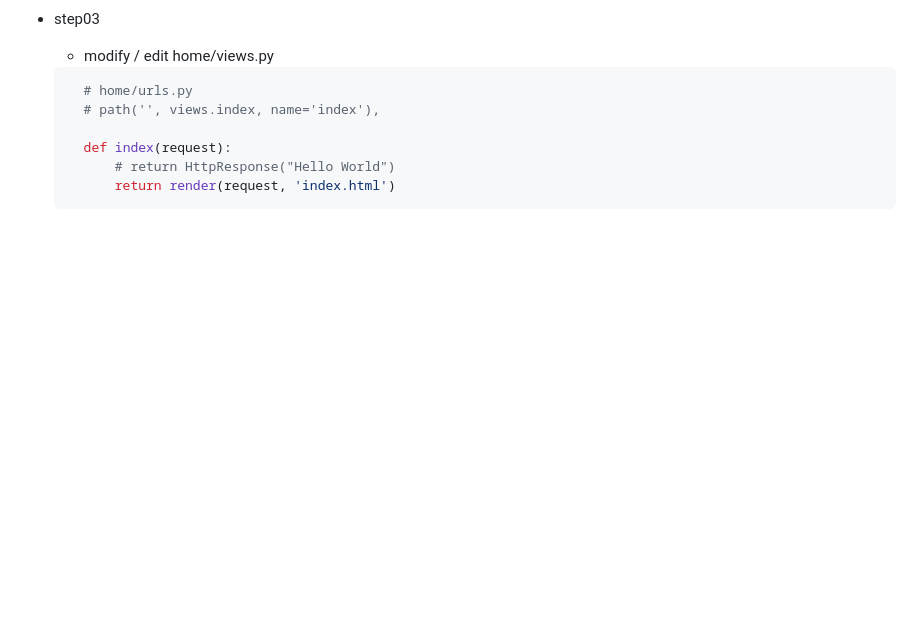
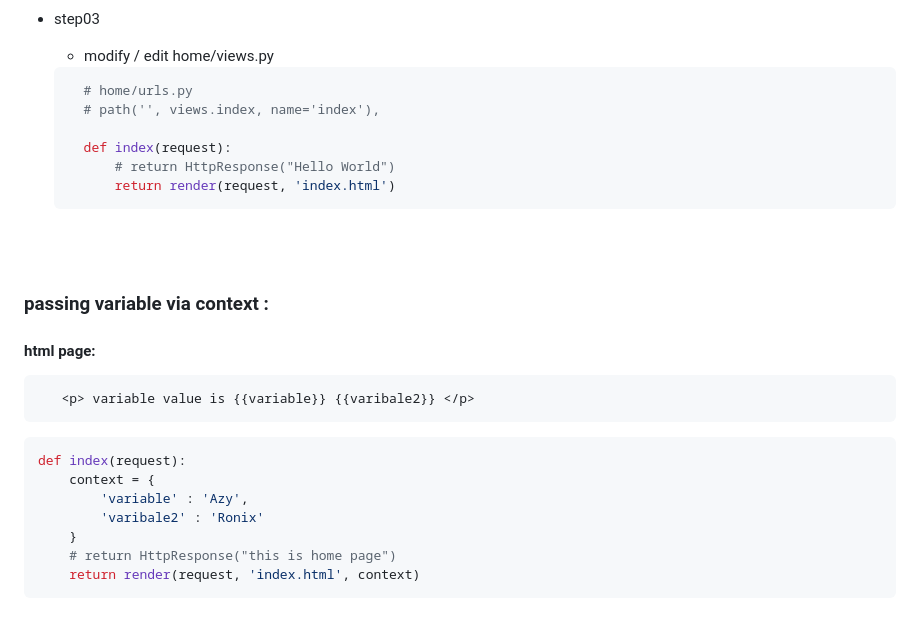
Before and after one commit to aashuprasad04/Django, a Markdown page: understanding/README.md, the part around the change. Rendered like a GitHub page; blank space fills up the shorter version.

````diff
--- a/understanding/README.md
+++ b/understanding/README.md
@@ -198,3 +198,19 @@ path('login01/', views.login, name='login')
         # return HttpResponse("Hello World")
         return render(request, 'index.html')
   ```
+<br><br>
+### passing variable via context :
+#### html page:
+```html
+   <p> variable value is {{variable}} {{varibale2}} </p>
+```
+
+```py
+def index(request):
+    context = {
+        'variable' : 'Azy',
+        'varibale2' : 'Ronix'
+    }
+    # return HttpResponse("this is home page")
+    return render(request, 'index.html', context)
+```
````
